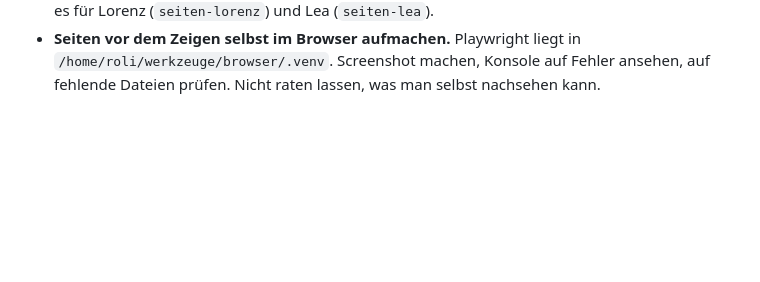
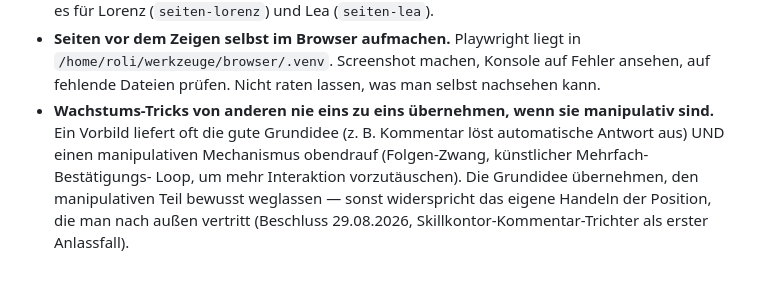
Before and after one commit to Ilor29/Einzelstein-Relay, a Markdown page: deploy/claude-global.md, the part around the change. Rendered like a GitHub page; blank space fills up the shorter version.

Commit message:
Globale Regel: manipulative Wachstums-Tricks nie eins zu eins übernehmen
Anlassfall Skillkontor-Kommentar-Trichter: gute Grundidee von einem
Vorbild-Account übernehmen, den Folgen-Zwang und Bestätigungs-Loop
aber bewusst weglassen, sonst widerspricht das der eigenen Position.

```diff
--- a/deploy/claude-global.md
+++ b/deploy/claude-global.md
@@ -51,3 +51,11 @@ auf diesem Server, zusätzlich zur CLAUDE.md des jeweiligen Projekts.
   `/home/roli/werkzeuge/browser/.venv`. Screenshot machen, Konsole auf Fehler
   ansehen, auf fehlende Dateien prüfen. Nicht raten lassen, was man selbst
   nachsehen kann.
+- **Wachstums-Tricks von anderen nie eins zu eins übernehmen, wenn sie
+  manipulativ sind.** Ein Vorbild liefert oft die gute Grundidee (z. B.
+  Kommentar löst automatische Antwort aus) UND einen manipulativen
+  Mechanismus obendrauf (Folgen-Zwang, künstlicher Mehrfach-Bestätigungs-
+  Loop, um mehr Interaktion vorzutäuschen). Die Grundidee übernehmen, den
+  manipulativen Teil bewusst weglassen — sonst widerspricht das eigene
+  Handeln der Position, die man nach außen vertritt (Beschluss 29.08.2026,
+  Skillkontor-Kommentar-Trichter als erster Anlassfall).
```
